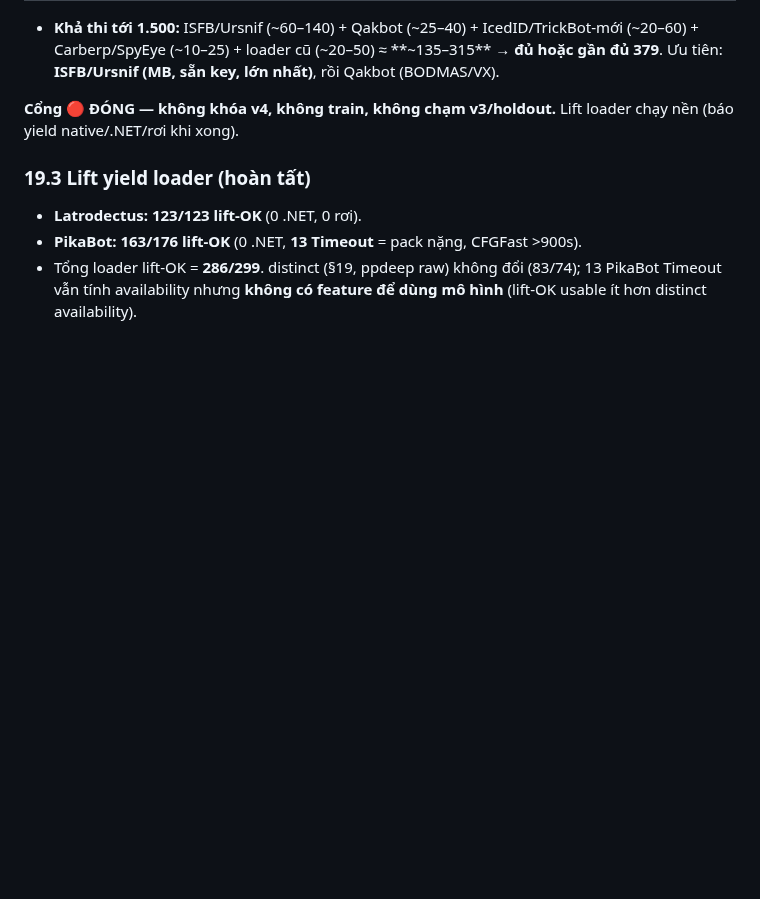
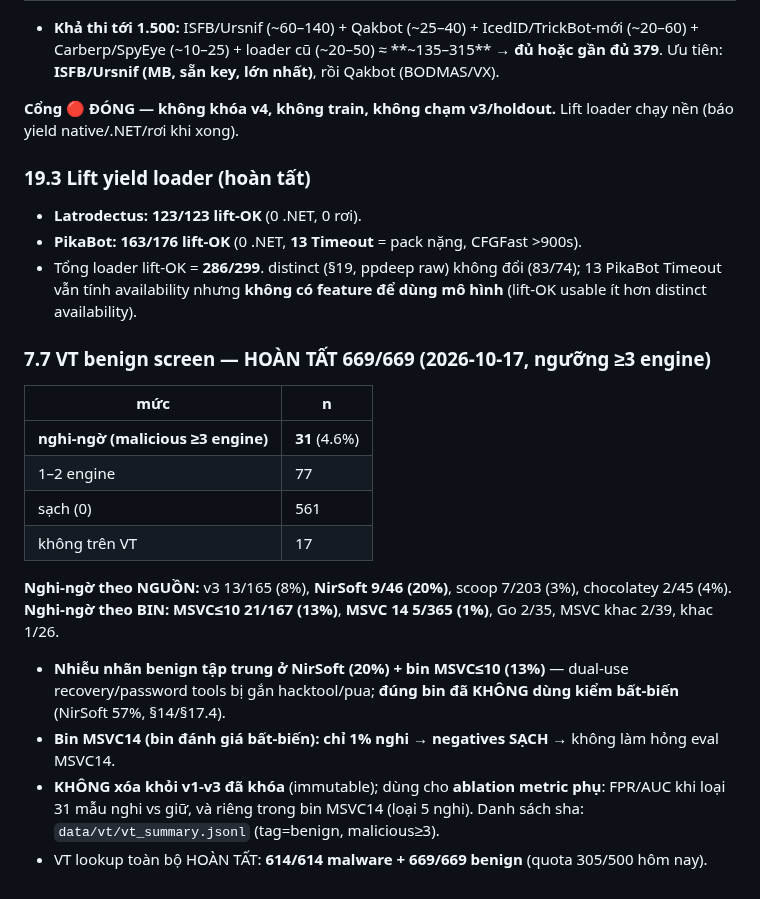
Before and after one commit to DinhHoangGia-pro/BFBG-Transformer, a Markdown page: docs/DATA_EXPANSION_PLAN.md, the part around the change. Rendered like a GitHub page; blank space fills up the shorter version.

Commit message:
DATA_EXPANSION_PLAN §7.7: VT benign screen complete 669/669 - 31 suspect (>=3 engines, 4.6%); concentrated NirSoft 20% + MSVC<=10 bin 13% (dual-use), but MSVC14 eval bin only 1% suspect (clean negatives); MARK not remove, ablation. VT fully done: 614 malware + 669 benign

```diff
--- a/docs/DATA_EXPANSION_PLAN.md
+++ b/docs/DATA_EXPANSION_PLAN.md
@@ -890,3 +890,20 @@ KHÔNG cần lift)**; lift (workers=4/14G/900s/resumable) đang chạy nền (lo
 - **PikaBot: 163/176 lift-OK** (0 .NET, **13 Timeout** = pack nặng, CFGFast >900s).
 - Tổng loader lift-OK = **286/299**. distinct (§19, ppdeep raw) không đổi (83/74); 13 PikaBot Timeout vẫn tính
   availability nhưng **không có feature để dùng mô hình** (lift-OK usable ít hơn distinct availability).
+
+### 7.7 VT benign screen — HOÀN TẤT 669/669 (2026-10-17, ngưỡng ≥3 engine)
+| mức | n |
+|---|---|
+| **nghi-ngờ (malicious ≥3 engine)** | **31** (4.6%) |
+| 1–2 engine | 77 |
+| sạch (0) | 561 |
+| không trên VT | 17 |
+
+**Nghi-ngờ theo NGUỒN:** v3 13/165 (8%), **NirSoft 9/46 (20%)**, scoop 7/203 (3%), chocolatey 2/45 (4%).
+**Nghi-ngờ theo BIN:** **MSVC≤10 21/167 (13%)**, **MSVC 14 5/365 (1%)**, Go 2/35, MSVC khac 2/39, khac 1/26.
+- **Nhiễu nhãn benign tập trung ở NirSoft (20%) + bin MSVC≤10 (13%)** — dual-use recovery/password tools bị gắn
+  hacktool/pua; **đúng bin đã KHÔNG dùng kiểm bất-biến** (NirSoft 57%, §14/§17.4).
+- **Bin MSVC14 (bin đánh giá bất-biến): chỉ 1% nghi → negatives SẠCH** → không làm hỏng eval MSVC14.
+- **KHÔNG xóa khỏi v1-v3 đã khóa** (immutable); dùng cho **ablation metric phụ**: FPR/AUC khi loại 31 mẫu nghi vs giữ,
+  và riêng trong bin MSVC14 (loại 5 nghi). Danh sách sha: `data/vt/vt_summary.jsonl` (tag=benign, malicious≥3).
+- VT lookup toàn bộ HOÀN TẤT: **614/614 malware + 669/669 benign** (quota 305/500 hôm nay).
```
